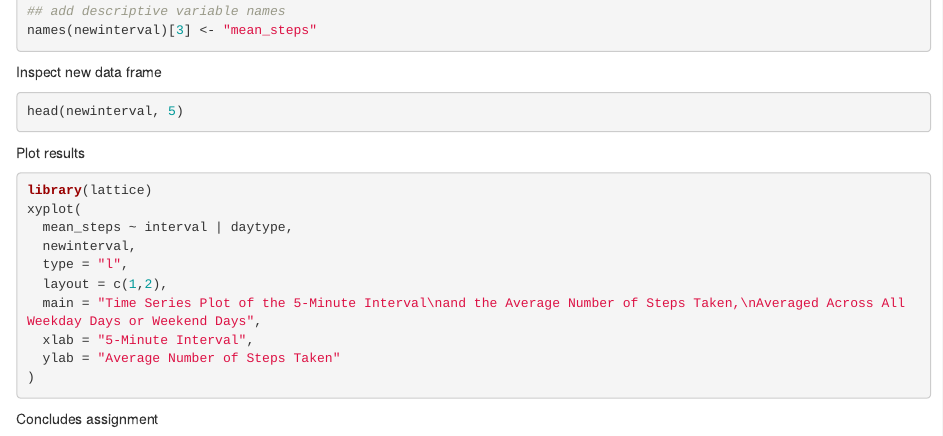
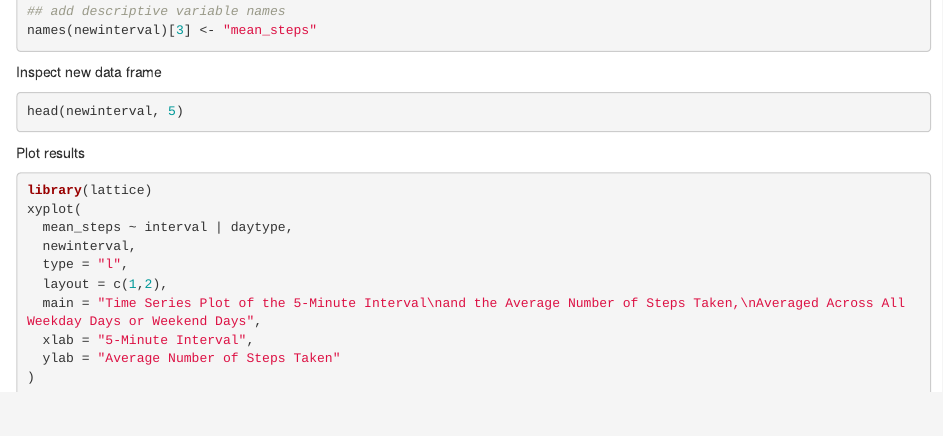
Before and after one commit to MichaelBaraz/ReproducibleResearch, an R Markdown document (PA1_template.Rmd): the page in a window 1100 px wide, from 4120 px down. Rendered offline with R 4.5, knitr and Pandoc, with nearby package versions; the code chunks are not run, so their results and figures are left out.

Commit message:
Revert "Update PA1_template.Rmd"
This reverts commit 0aeb395b2affd0354c133222bace5e8ef44f0e67.

````diff
--- a/PA1_template.Rmd
+++ b/PA1_template.Rmd
@@ -251,4 +251,3 @@ xyplot(
   ylab = "Average Number of Steps Taken"
 )
 ```
-Concludes assignment
````
